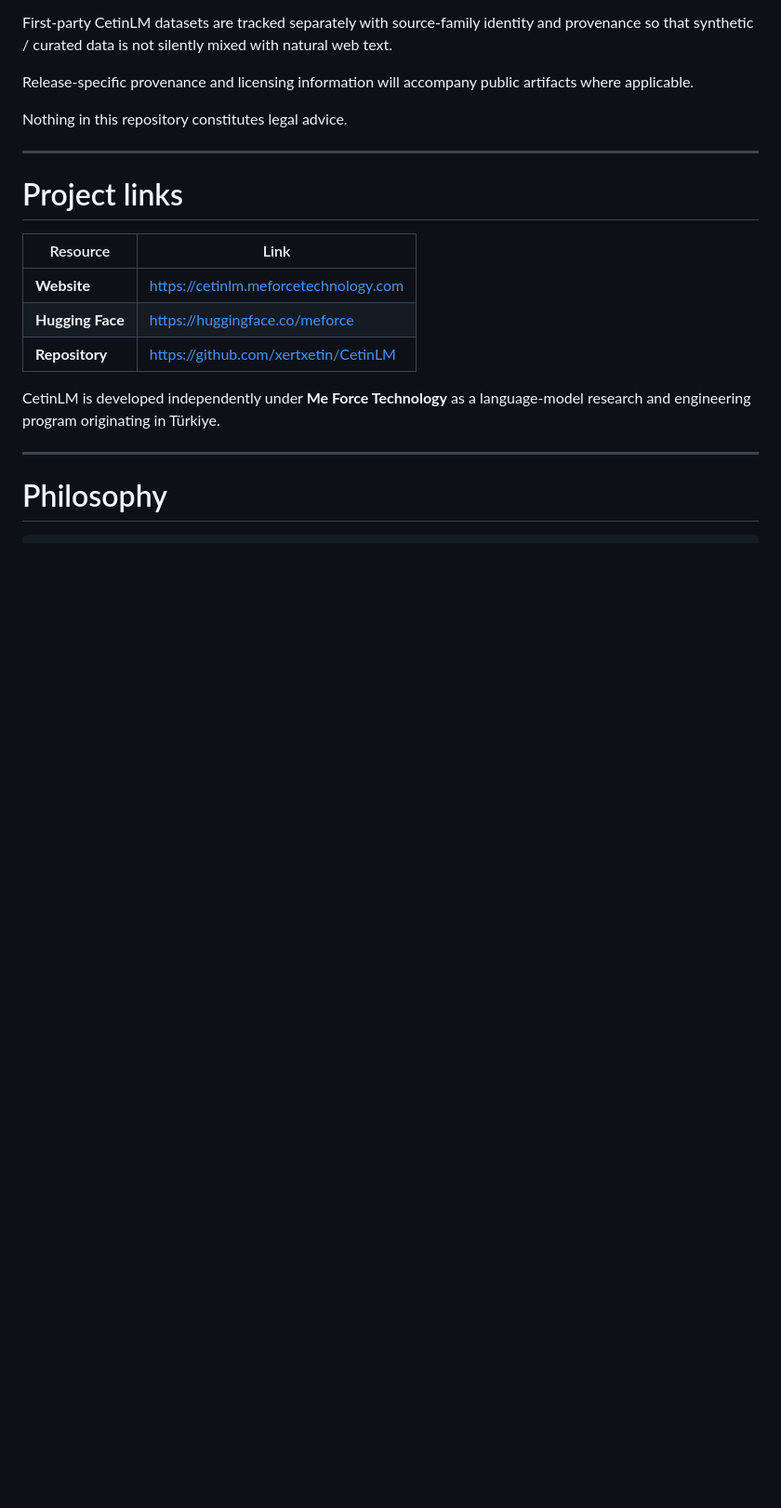
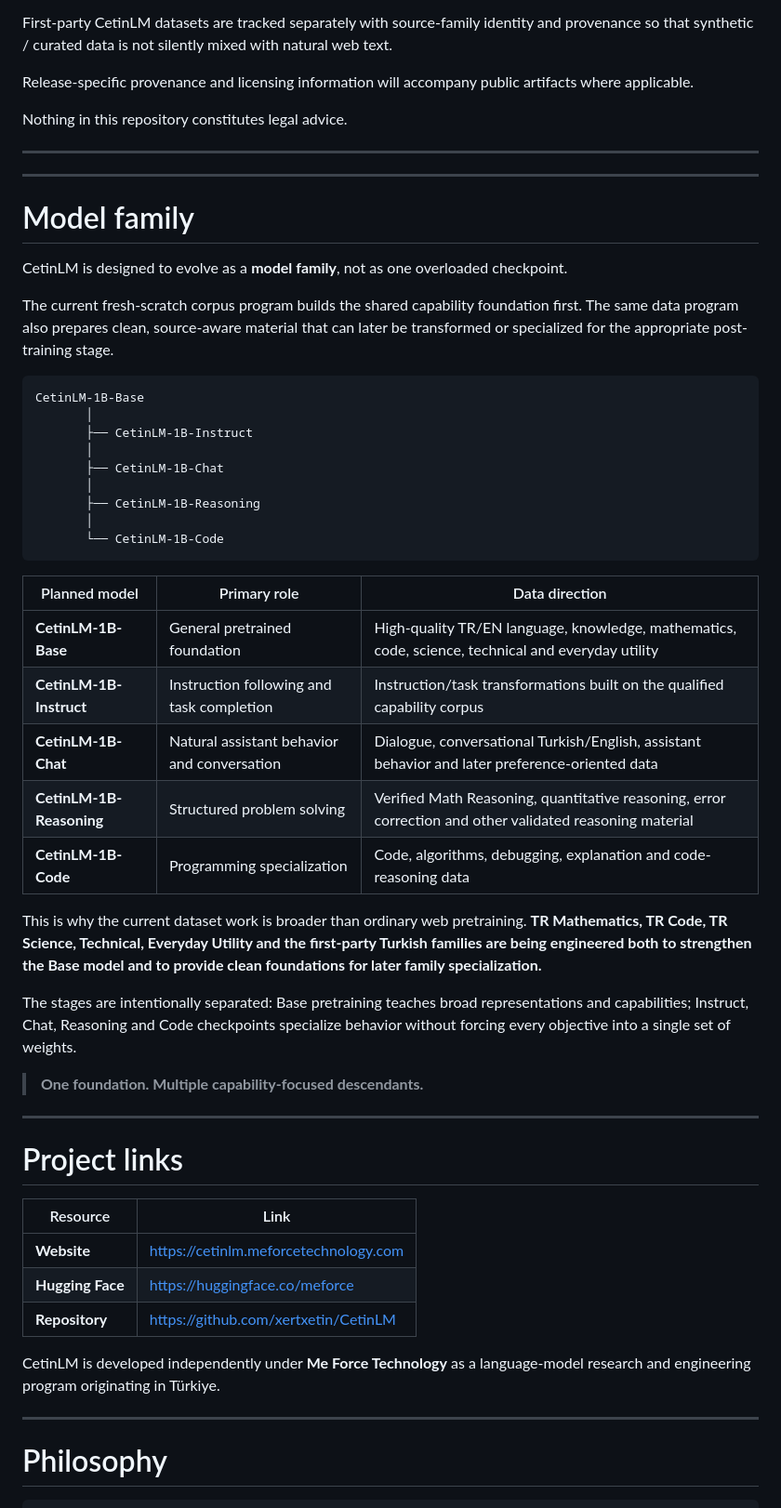
Before and after one commit to xertxetin/CetinLM, a Markdown page: README.md, the part around the change. Shown at 93% size. GitHub-like rendering; blank space fills up the shorter version.

````diff
--- a/README.md
+++ b/README.md
@@ -533,6 +533,42 @@ Nothing in this repository constitutes legal advice.
 
 ---
 
+---
+
+# Model family
+
+CetinLM is designed to evolve as a **model family**, not as one overloaded checkpoint.
+
+The current fresh-scratch corpus program builds the shared capability foundation first. The same data program also prepares clean, source-aware material that can later be transformed or specialized for the appropriate post-training stage.
+
+```text
+CetinLM-1B-Base
+       │
+       ├── CetinLM-1B-Instruct
+       │
+       ├── CetinLM-1B-Chat
+       │
+       ├── CetinLM-1B-Reasoning
+       │
+       └── CetinLM-1B-Code
+```
+
+| Planned model | Primary role | Data direction |
+|---|---|---|
+| **CetinLM-1B-Base** | General pretrained foundation | High-quality TR/EN language, knowledge, mathematics, code, science, technical and everyday utility |
+| **CetinLM-1B-Instruct** | Instruction following and task completion | Instruction/task transformations built on the qualified capability corpus |
+| **CetinLM-1B-Chat** | Natural assistant behavior and conversation | Dialogue, conversational Turkish/English, assistant behavior and later preference-oriented data |
+| **CetinLM-1B-Reasoning** | Structured problem solving | Verified Math Reasoning, quantitative reasoning, error correction and other validated reasoning material |
+| **CetinLM-1B-Code** | Programming specialization | Code, algorithms, debugging, explanation and code-reasoning data |
+
+This is why the current dataset work is broader than ordinary web pretraining. **TR Mathematics, TR Code, TR Science, Technical, Everyday Utility and the first-party Turkish families are being engineered both to strengthen the Base model and to provide clean foundations for later family specialization.**
+
+The stages are intentionally separated: Base pretraining teaches broad representations and capabilities; Instruct, Chat, Reasoning and Code checkpoints specialize behavior without forcing every objective into a single set of weights.
+
+> **One foundation. Multiple capability-focused descendants.**
+
+---
+
 # Project links
 
 | Resource | Link |
````
